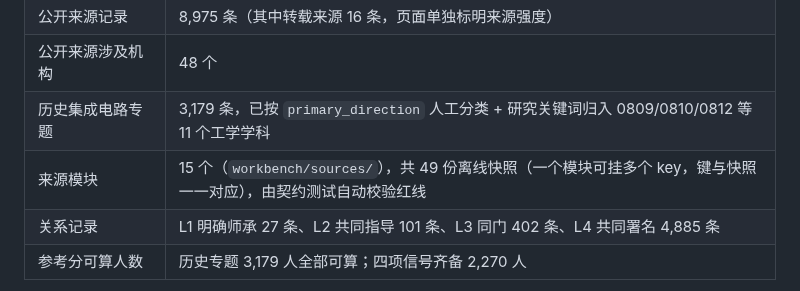
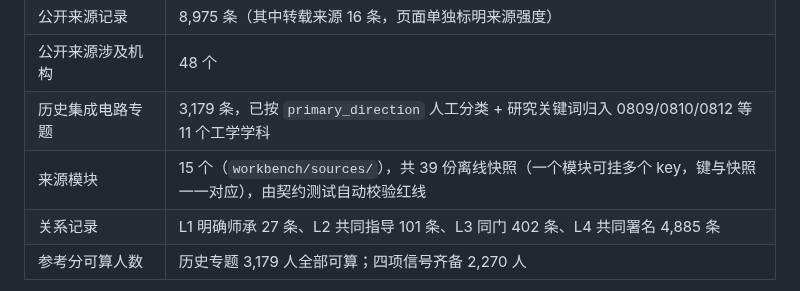
Before and after one commit to logic202407-cmyk/ic-mentor-db, a Markdown page: workbench/competition_readiness.md, the part around the change. Drawn GitHub-style.

Commit message:
docs: 修正快照份数（39 份，不是 49）
就绪文档里写的 49 是我按『一个模块多个 key』估算的错误值；实际
workbench/tests/fixtures/ 下有 39 份快照（已用 ls 清点）。

```diff
--- a/workbench/competition_readiness.md
+++ b/workbench/competition_readiness.md
@@ -68,7 +68,7 @@
 | 公开来源记录 | 8,975 条（其中转载来源 16 条，页面单独标明来源强度） |
 | 公开来源涉及机构 | 48 个 |
 | 历史集成电路专题 | 3,179 条，已按 `primary_direction` 人工分类 + 研究关键词归入 0809/0810/0812 等 11 个工学学科 |
-| 来源模块 | 15 个（`workbench/sources/`），共 49 份离线快照（一个模块可挂多个 key，键与快照一一对应），由契约测试自动校验红线 |
+| 来源模块 | 15 个（`workbench/sources/`），共 39 份离线快照（一个模块可挂多个 key，键与快照一一对应），由契约测试自动校验红线 |
 | 关系记录 | L1 明确师承 27 条、L2 共同指导 101 条、L3 同门 402 条、L4 共同署名 4,885 条 |
 | 参考分可算人数 | 历史专题 3,179 人全部可算；四项信号齐备 2,270 人 |
 
```
